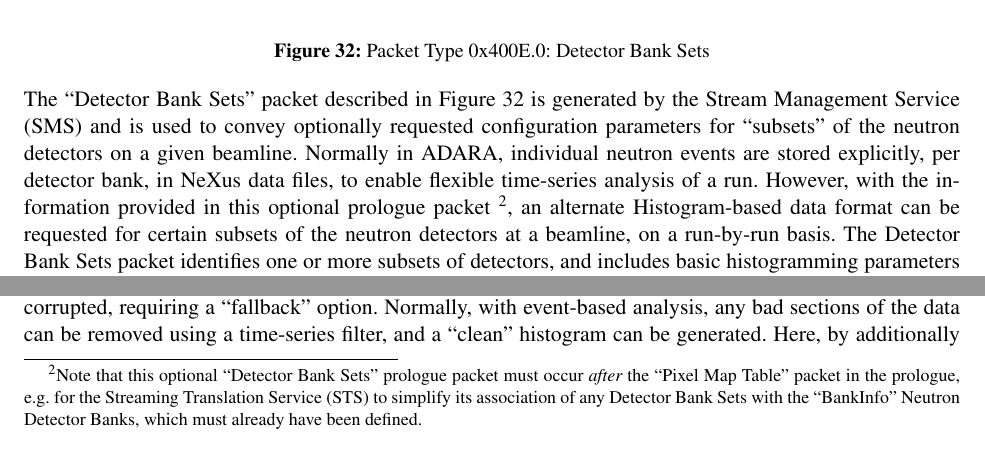
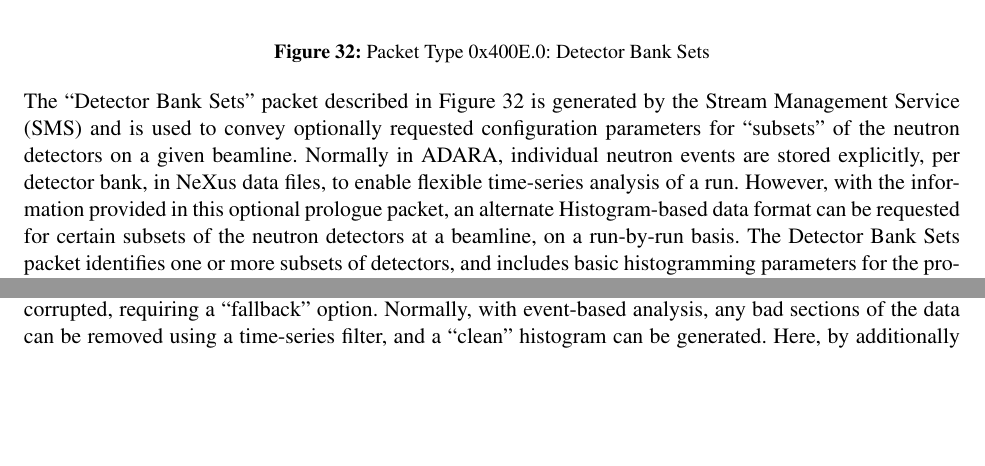
Before and after one commit to ADARA-Neutrons/adara, a LaTeX document (doc/design/1_Network_Protocol/standalone.tex, which reads doc/design/1_Network_Protocol/component.tex): two parts of page 33 of 43 before the commit and two parts of page 33 of 42 after it, joined at a grey line, cut so that both start at the same text, the shorter picture padded with empty space. Compiled offline with pdfLaTeX; a LaTeX package or settings file that is missing is left out.

Commit message:
Never Mind, Unnecessary Restriction. 	- I figured out a way to handle things in either/both orders... ;-) 		-> if the Pixel Map Table comes first, then associate any 		Detector Bank Sets as they are defined... 		-> if the Detector Bank Sets come first, then extract list 		for each BankInfo instance when the Pixel Map Table arrives... 	- It's not as bad as I thought it would be. :-)

```diff
--- a/doc/design/1_Network_Protocol/component.tex
+++ b/doc/design/1_Network_Protocol/component.tex
@@ -1804,12 +1804,7 @@ on a given beamline.
 Normally in ADARA, individual neutron events are stored explicitly,
 per detector bank, in NeXus data files,
 to enable flexible time-series analysis of a run.
-However, with the information provided in this optional
-prologue packet~\footnote{Note that this optional ``Detector Bank Sets''
-prologue packet must occur {\it after} the ``Pixel Map Table'' packet
-in the prologue, e.g. for the Streaming Translation Service (STS)
-to simplify its association of any Detector Bank Sets with the ``BankInfo''
-Neutron Detector Banks, which must already have been defined.},
+However, with the information provided in this optional prologue packet,
 an alternate Histogram-based data format can be requested
 for certain subsets of the neutron detectors at a beamline,
 on a run-by-run basis.
```
